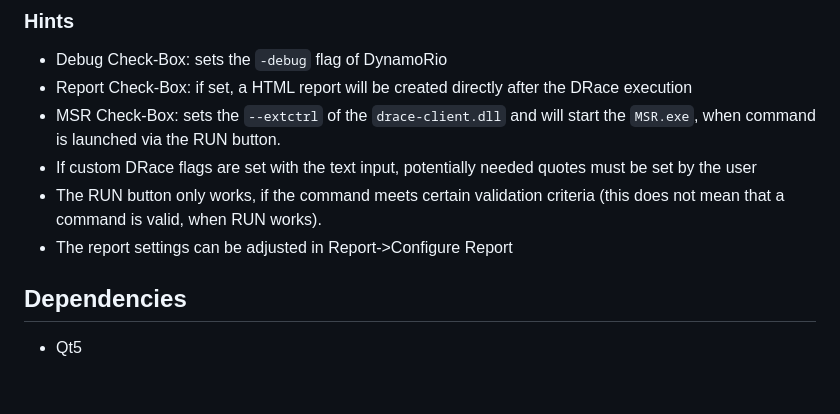
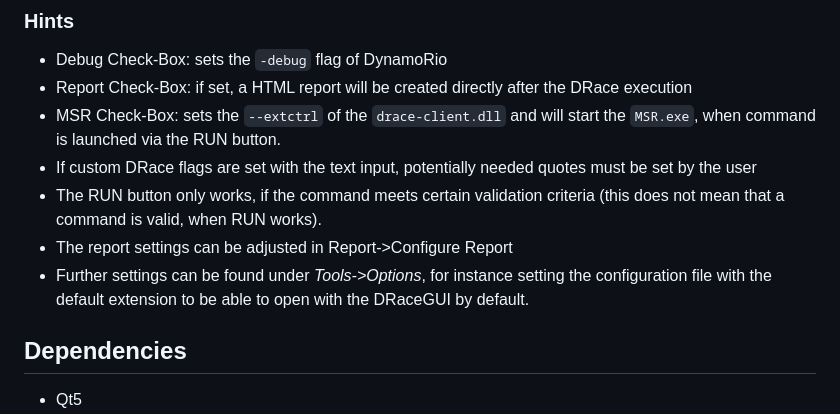
Before and after one commit to fmoessbauer/drace, a Markdown page: tools/DRaceGUI/README.md, the part around the change. Drawn GitHub-style; blank space fills up the shorter version.

```diff
--- a/tools/DRaceGUI/README.md
+++ b/tools/DRaceGUI/README.md
@@ -20,6 +20,7 @@
 - If custom DRace flags are set with the text input, potentially needed quotes must be set by the user
 - The RUN button only works, if the command meets certain validation criteria (this does not mean that a command is valid, when RUN works).
 - The report settings can be adjusted in Report->Configure Report
+- Further settings can be found under *Tools->Options*, for instance setting the configuration file with the default extension to be able to open with the DRaceGUI by default.
 
 
 
```
Also changed, not shown: HowTo/README.md (+13 -2 lines), HowTo/Images/options.png (added), 7 other files.
